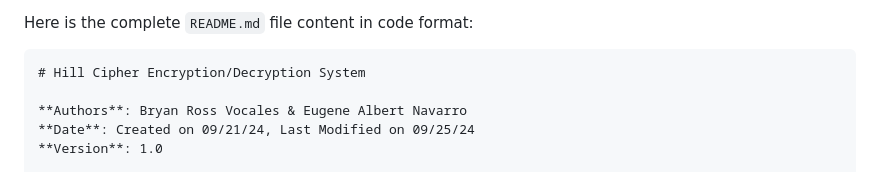
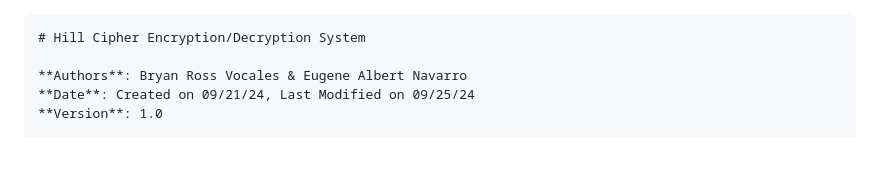
Before and after one commit to Gene-Tics/Hill-cypher, a Markdown page: README.md, the part around the change. GitHub-like rendering.

````diff
--- a/README.md
+++ b/README.md
@@ -1,5 +1,3 @@
-Here is the complete `README.md` file content in code format:
-
 ```markdown
 # Hill Cipher Encryption/Decryption System
 
````
